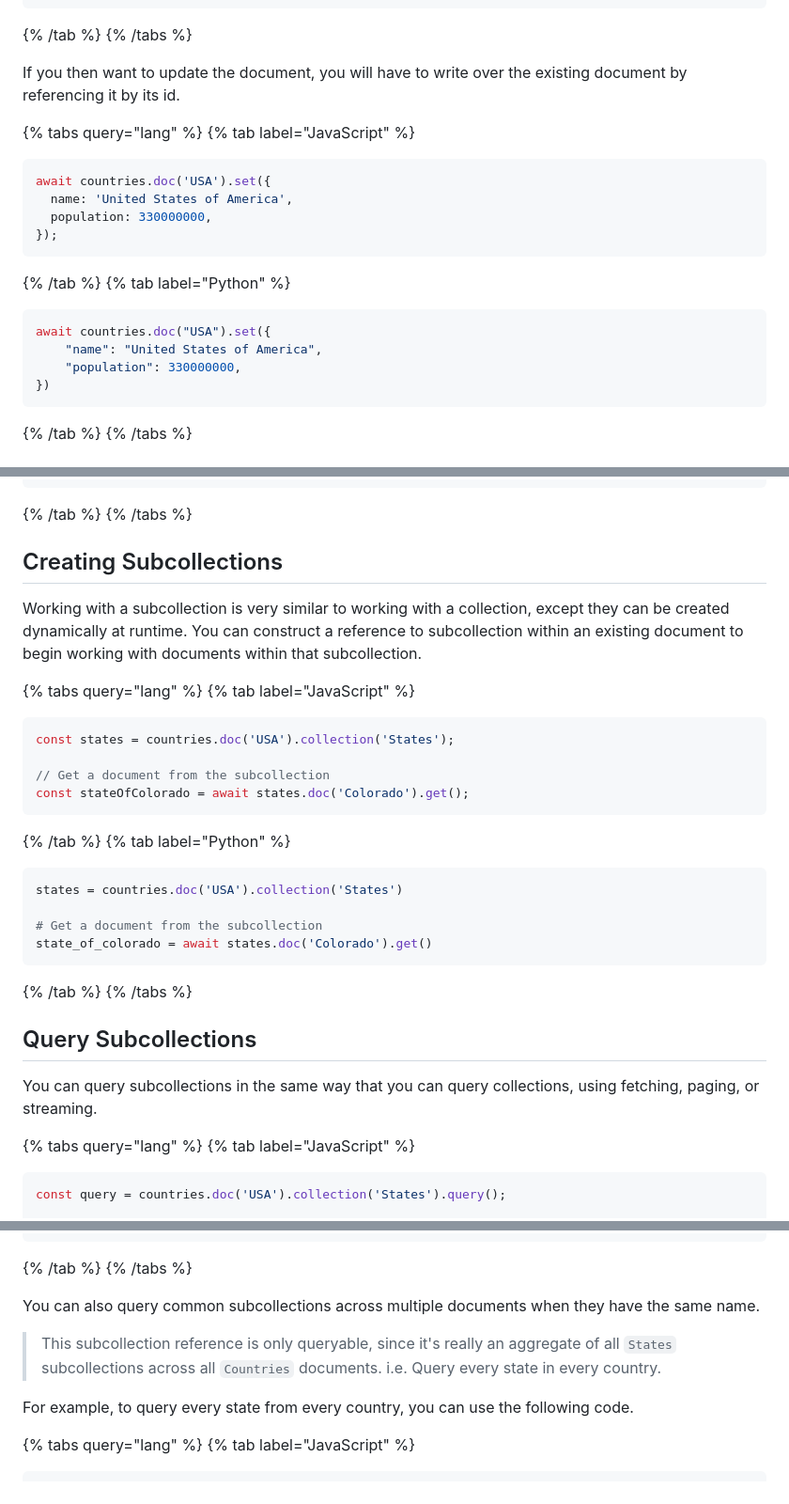
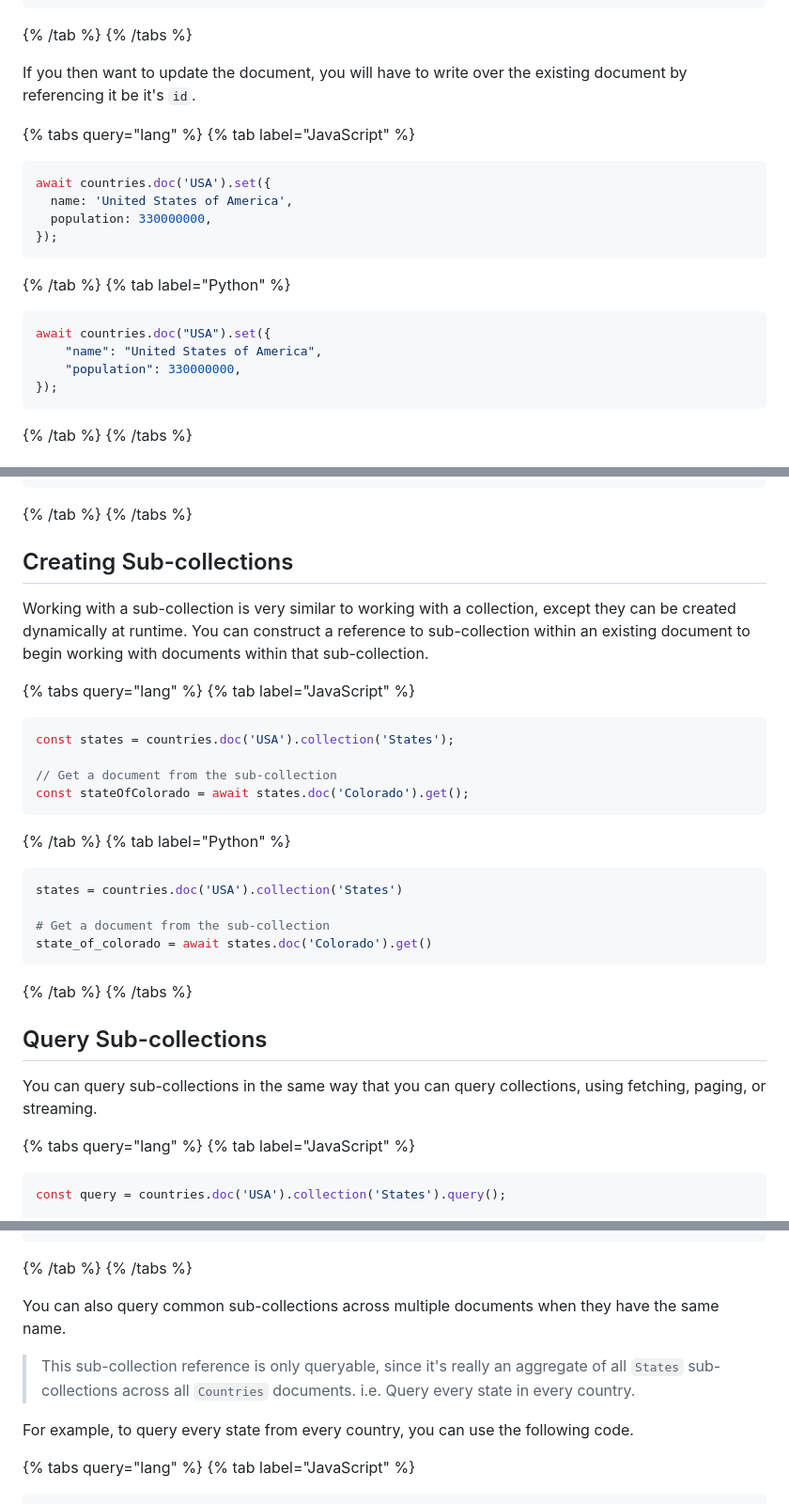
Before and after one commit to nitrictech/docs, a Markdown page: docs/collections.md, 3 parts joined by grey strips. Shown at 94% size. GitHub-like rendering.

````diff
--- a/docs/collections.md
+++ b/docs/collections.md
@@ -114,7 +127,7 @@ await countries.doc('USA').set({
 {% /tab %}
 {% /tabs %}
 
-If you then want to update the document, you will have to write over the existing document by referencing it by its id.
+If you then want to update the document, you will have to write over the existing document by referencing it be it's `id`.
 
 {% tabs query="lang" %}
 {% tab label="JavaScript" %}
@@ -133,7 +146,7 @@ await countries.doc('USA').set({
 await countries.doc("USA").set({
 	"name": "United States of America",
 	"population": 330000000,
-})
+});
 ```
 
 {% /tab %}
@@ -390,9 +403,9 @@ async for doc in query.stream():
 {% /tab %}
 {% /tabs %}
 
-## Creating Subcollections
+## Creating Sub-collections
 
-Working with a subcollection is very similar to working with a collection, except they can be created dynamically at runtime. You can construct a reference to subcollection within an existing document to begin working with documents within that subcollection.
+Working with a sub-collection is very similar to working with a collection, except they can be created dynamically at runtime. You can construct a reference to sub-collection within an existing document to begin working with documents within that sub-collection.
 
 {% tabs query="lang" %}
 {% tab label="JavaScript" %}
@@ -400,7 +413,7 @@ Working with a subcollection is very similar to working with a collection, excep
 ```javascript
 const states = countries.doc('USA').collection('States');
 
-// Get a document from the subcollection
+// Get a document from the sub-collection
 const stateOfColorado = await states.doc('Colorado').get();
 ```
 
@@ -410,16 +423,16 @@ const stateOfColorado = await states.doc('Colorado').get();
 ```python
 states = countries.doc('USA').collection('States')
 
-# Get a document from the subcollection
+# Get a document from the sub-collection
 state_of_colorado = await states.doc('Colorado').get()
 ```
 
 {% /tab %}
 {% /tabs %}
 
-## Query Subcollections
+## Query Sub-collections
 
-You can query subcollections in the same way that you can query collections, using fetching, paging, or streaming.
+You can query sub-collections in the same way that you can query collections, using fetching, paging, or streaming.
 
 {% tabs query="lang" %}
 {% tab label="JavaScript" %}
@@ -461,9 +474,9 @@ async for doc in query.stream():
 {% /tab %}
 {% /tabs %}
 
-You can also query common subcollections across multiple documents when they have the same name.
+You can also query common sub-collections across multiple documents when they have the same name.
 
-> This subcollection reference is only queryable, since it's really an aggregate of all `States` subcollections across all `Countries` documents. i.e. Query every state in every country.
+> This sub-collection reference is only queryable, since it's really an aggregate of all `States` sub-collections across all `Countries` documents. i.e. Query every state in every country.
 
 For example, to query every state from every country, you can use the following code.
 
````
Also changed, not shown: other parts of docs/collections.md (+26 -13 lines).
